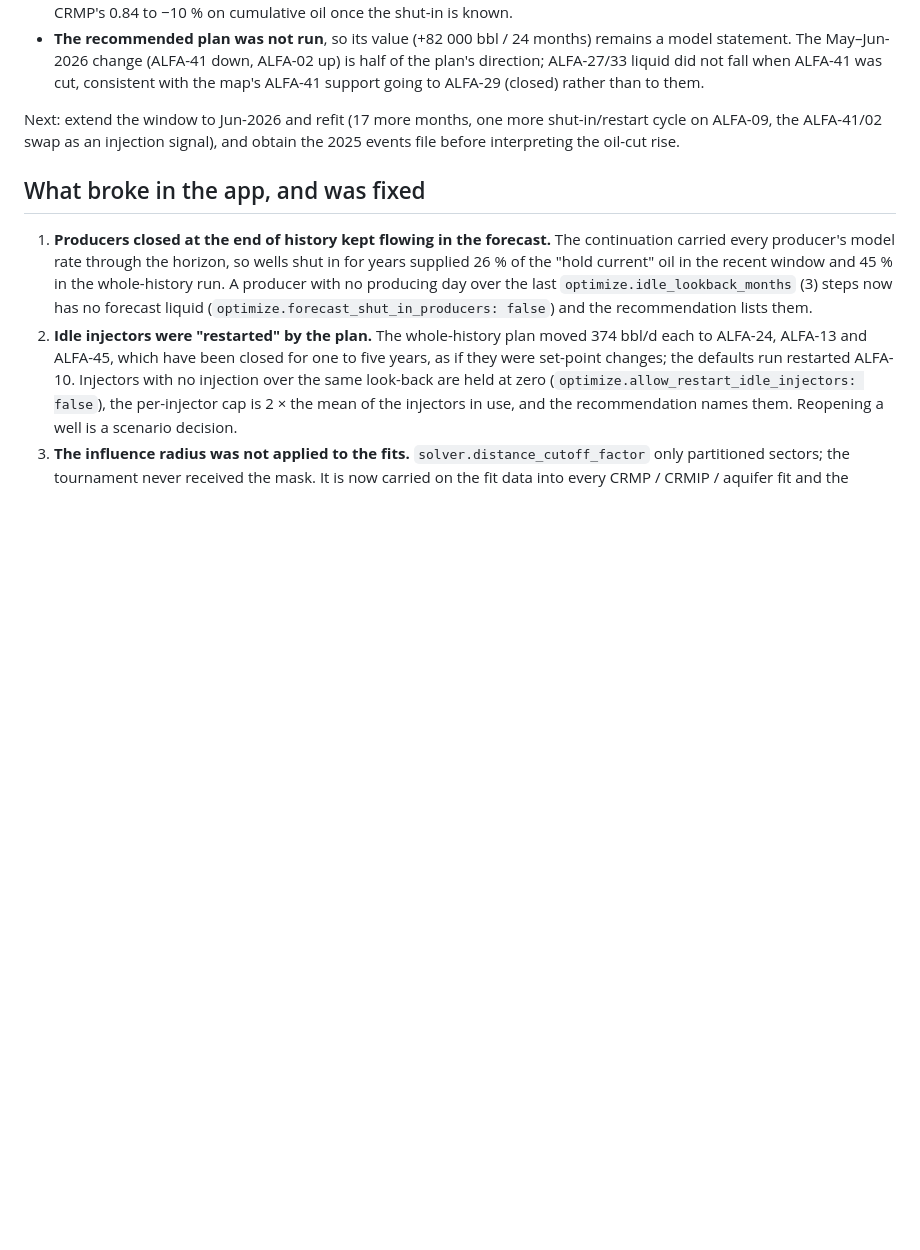
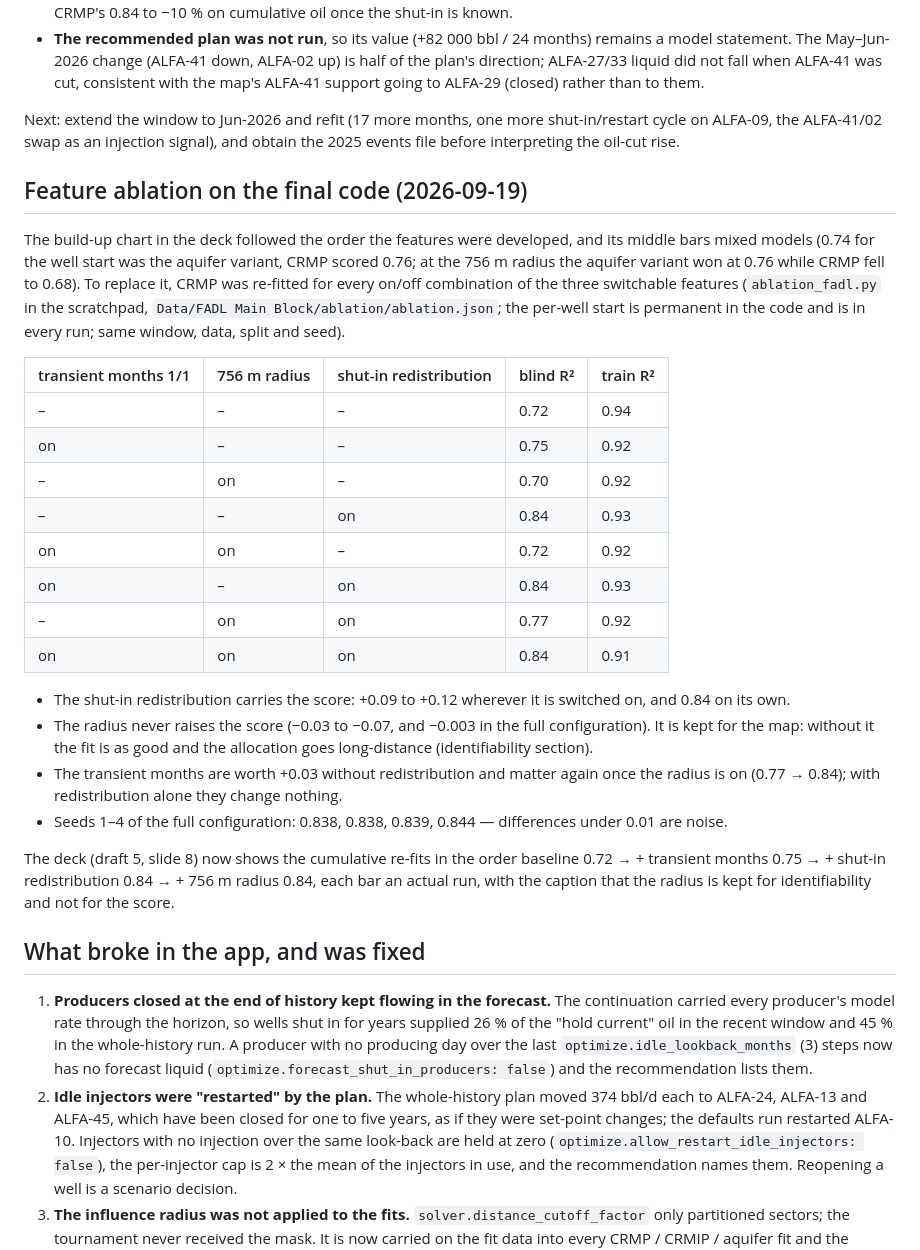
Before and after one commit to Saipem125/CRM-NEW, a Markdown page: docs/field_run_FADL.md, the part around the change. Drawn GitHub-style; blank space fills up the shorter version.

Commit message:
Field note: CRMP feature ablation on the final code (eight combinations, seed repeats)
Co-Authored-By: Claude Fable 5.1 <noreply@anthropic.com>

```diff
--- a/docs/field_run_FADL.md
+++ b/docs/field_run_FADL.md
@@ -319,6 +319,36 @@ Findings:
 Next: extend the window to Jun-2026 and refit (17 more months, one more shut-in/restart cycle on ALFA-09, the
 ALFA-41/02 swap as an injection signal), and obtain the 2025 events file before interpreting the oil-cut rise.
 
+## Feature ablation on the final code (2026-09-19)
+
+The build-up chart in the deck followed the order the features were developed, and its middle bars mixed models
+(0.74 for the well start was the aquifer variant, CRMP scored 0.76; at the 756 m radius the aquifer variant won at
+0.76 while CRMP fell to 0.68). To replace it, CRMP was re-fitted for every on/off combination of the three
+switchable features (`ablation_fadl.py` in the scratchpad, `Data/FADL Main Block/ablation/ablation.json`; the
+per-well start is permanent in the code and is in every run; same window, data, split and seed).
+
+| transient months 1/1 | 756 m radius | shut-in redistribution | blind R² | train R² |
+|---|---|---|---|---|
+| – | – | – | 0.72 | 0.94 |
+| on | – | – | 0.75 | 0.92 |
+| – | on | – | 0.70 | 0.92 |
+| – | – | on | 0.84 | 0.93 |
+| on | on | – | 0.72 | 0.92 |
+| on | – | on | 0.84 | 0.93 |
+| – | on | on | 0.77 | 0.92 |
+| on | on | on | 0.84 | 0.91 |
+
+- The shut-in redistribution carries the score: +0.09 to +0.12 wherever it is switched on, and 0.84 on its own.
+- The radius never raises the score (−0.03 to −0.07, and −0.003 in the full configuration). It is kept for the map:
+  without it the fit is as good and the allocation goes long-distance (identifiability section).
+- The transient months are worth +0.03 without redistribution and matter again once the radius is on
+  (0.77 → 0.84); with redistribution alone they change nothing.
+- Seeds 1–4 of the full configuration: 0.838, 0.838, 0.839, 0.844 — differences under 0.01 are noise.
+
+The deck (draft 5, slide 8) now shows the cumulative re-fits in the order baseline 0.72 → + transient months 0.75
+→ + shut-in redistribution 0.84 → + 756 m radius 0.84, each bar an actual run, with the caption that the radius is
+kept for identifiability and not for the score.
+
 ## What broke in the app, and was fixed
 
 1. **Producers closed at the end of history kept flowing in the forecast.** The continuation carried
```
